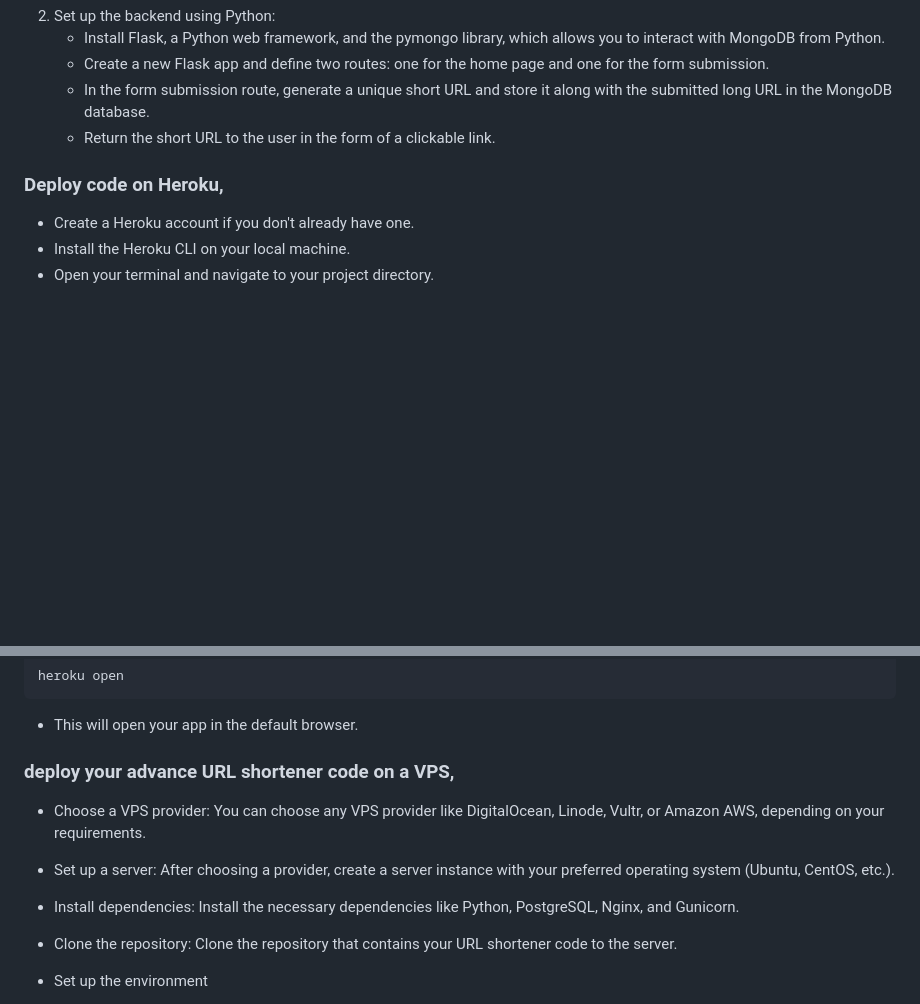
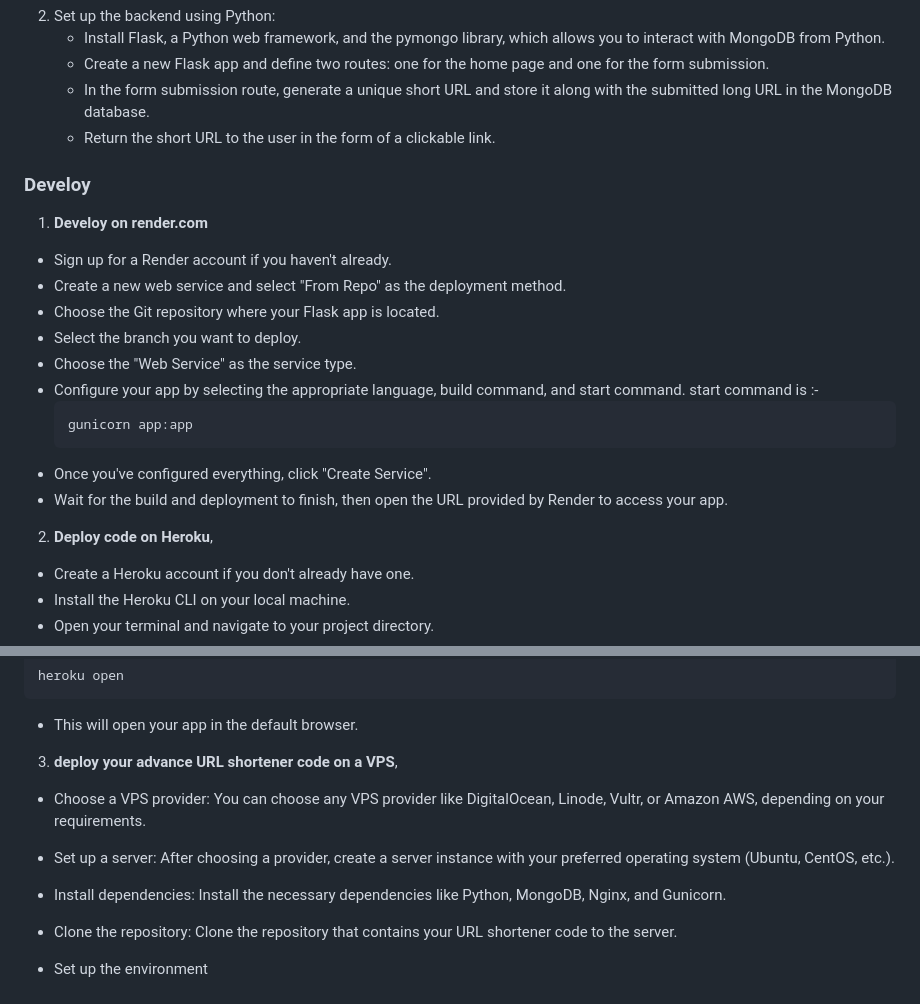
Before and after one commit to PythonPlumber/zly, a Markdown page: README.md, 2 parts joined by grey strips. Drawn GitHub-style; blank space fills up the shorter version.

````diff
--- a/README.md
+++ b/README.md
@@ -31,8 +31,23 @@ db = client.url_shortener
    - In the form submission route, generate a unique short URL and store it along with the submitted long URL in the MongoDB database.
    - Return the short URL to the user in the form of a clickable link.
 
+### Develoy
+1. <b>Develoy on render.com</b>
 
-### Deploy code on Heroku,
+-    Sign up for a Render account if you haven't already.
+-   Create a new web service and select "From Repo" as the deployment method.
+-   Choose the Git repository where your Flask app is located.
+-   Select the branch you want to deploy.
+-   Choose the "Web Service" as the service type.
+-   Configure your app by selecting the appropriate language, build command, and start command.
+    start command is :-
+    ```
+    gunicorn app:app
+    ```
+-   Once you've configured everything, click "Create Service".
+-   Wait for the build and deployment to finish, then open the URL provided by Render to access your app.
+
+2. <b>Deploy code on Heroku</b>,
 
 - Create a Heroku account if you don't already have one.
 - Install the Heroku CLI on your local machine.
@@ -63,13 +78,13 @@ heroku open
 
 
 
-### deploy your advance URL shortener code on a VPS,
+3. <b>deploy your advance URL shortener code on a VPS</b>,
 
  -  Choose a VPS provider: You can choose any VPS provider like DigitalOcean, Linode, Vultr, or Amazon AWS, depending on your requirements.
 
  -  Set up a server: After choosing a provider, create a server instance with your preferred operating system (Ubuntu, CentOS, etc.).
 
- -  Install dependencies: Install the necessary dependencies like Python, PostgreSQL, Nginx, and Gunicorn.
+ -  Install dependencies: Install the necessary dependencies like Python, MongoDB, Nginx, and Gunicorn.
 
  -  Clone the repository: Clone the repository that contains your URL shortener code to the server.
 
````
